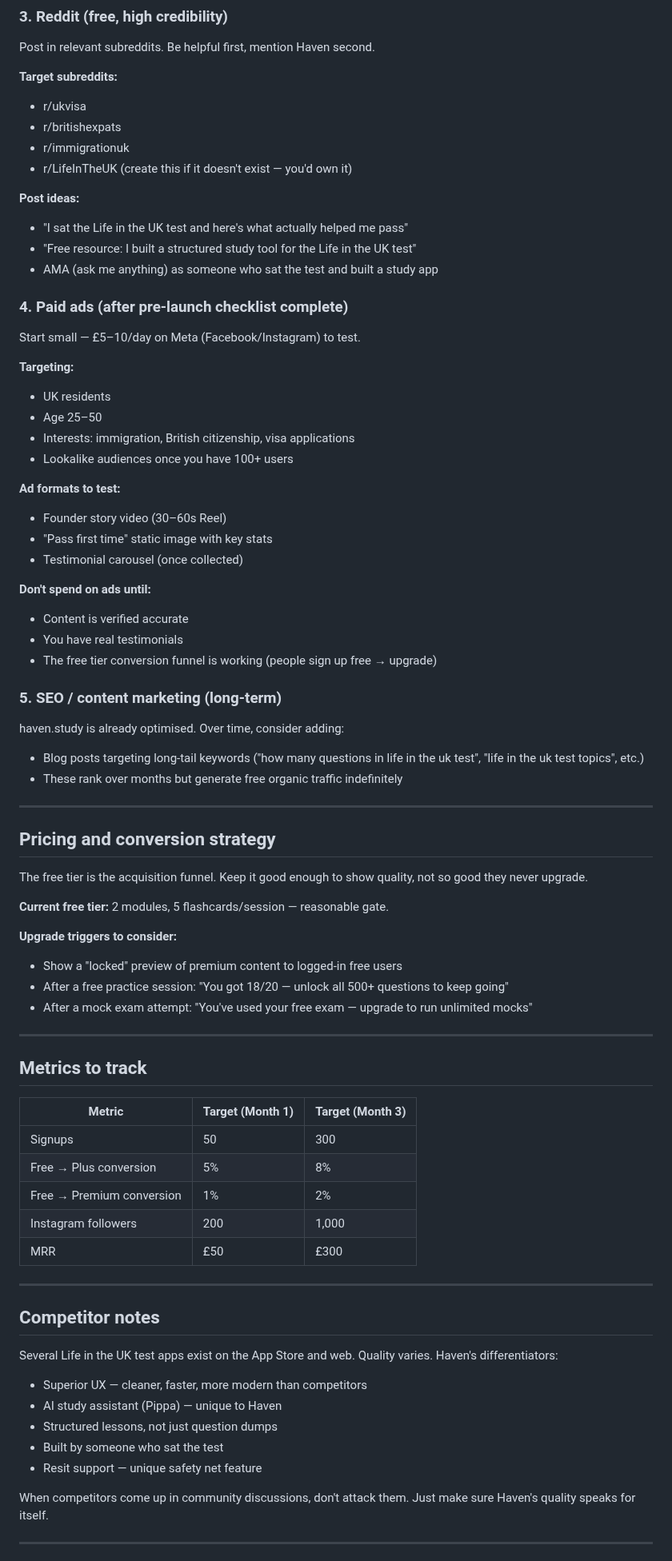
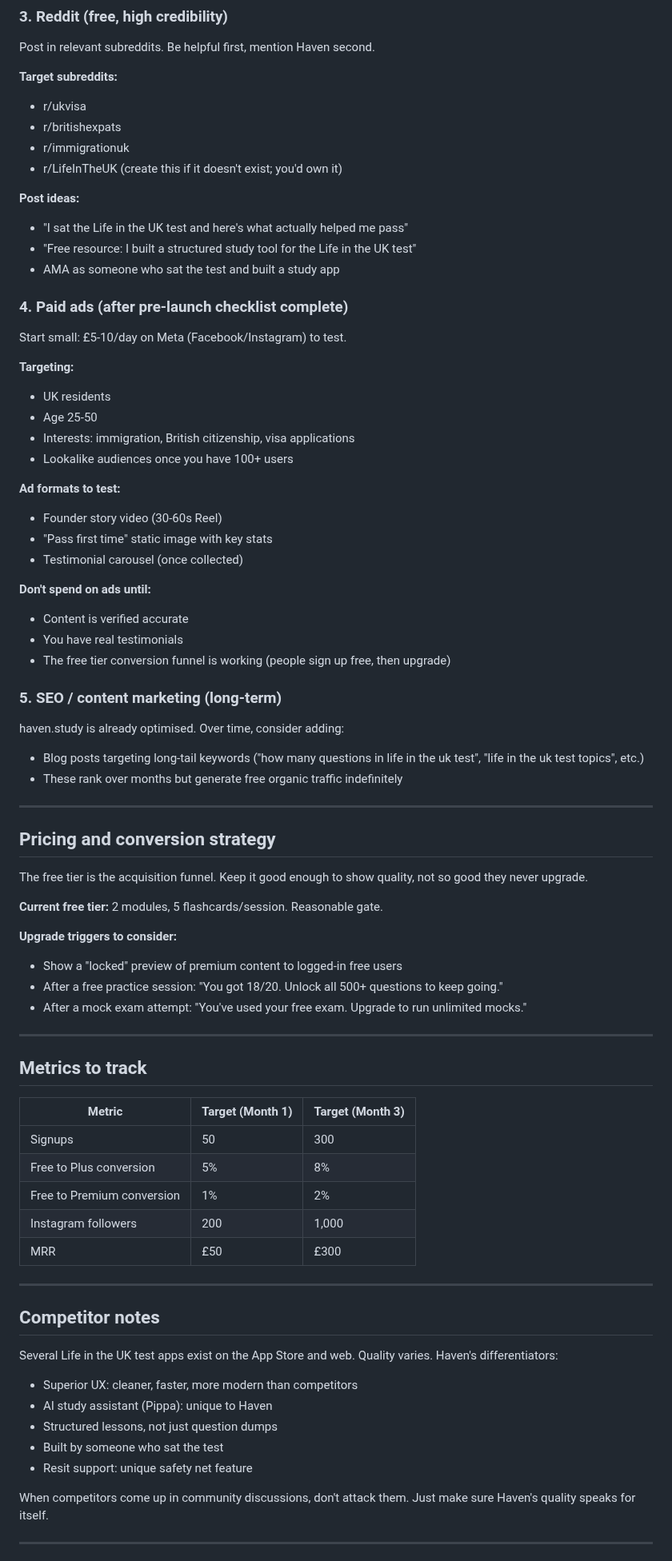
Before and after one commit to hellohavennz/haven-app, a Markdown page: MARKETING.md, the part around one of its changes. Shown at 80% size. Drawn GitHub-style.

```diff
--- a/MARKETING.md
+++ b/MARKETING.md
@@ -97,31 +97,31 @@ Post in relevant subreddits. Be helpful first, mention Haven second.
 - r/ukvisa
 - r/britishexpats
 - r/immigrationuk
-- r/LifeInTheUK (create this if it doesn't exist — you'd own it)
+- r/LifeInTheUK (create this if it doesn't exist; you'd own it)
 
 **Post ideas:**
 - "I sat the Life in the UK test and here's what actually helped me pass"
 - "Free resource: I built a structured study tool for the Life in the UK test"
-- AMA (ask me anything) as someone who sat the test and built a study app
+- AMA as someone who sat the test and built a study app
 
 ### 4. Paid ads (after pre-launch checklist complete)
-Start small — £5–10/day on Meta (Facebook/Instagram) to test.
+Start small: £5-10/day on Meta (Facebook/Instagram) to test.
 
 **Targeting:**
 - UK residents
-- Age 25–50
+- Age 25-50
 - Interests: immigration, British citizenship, visa applications
 - Lookalike audiences once you have 100+ users
 
 **Ad formats to test:**
-- Founder story video (30–60s Reel)
+- Founder story video (30-60s Reel)
 - "Pass first time" static image with key stats
 - Testimonial carousel (once collected)
 
 **Don't spend on ads until:**
 - Content is verified accurate
 - You have real testimonials
-- The free tier conversion funnel is working (people sign up free → upgrade)
+- The free tier conversion funnel is working (people sign up free, then upgrade)
 
 ### 5. SEO / content marketing (long-term)
 haven.study is already optimised. Over time, consider adding:
@@ -134,12 +134,12 @@ haven.study is already optimised. Over time, consider adding:
 
 The free tier is the acquisition funnel. Keep it good enough to show quality, not so good they never upgrade.
 
-**Current free tier:** 2 modules, 5 flashcards/session — reasonable gate.
+**Current free tier:** 2 modules, 5 flashcards/session. Reasonable gate.
 
 **Upgrade triggers to consider:**
 - Show a "locked" preview of premium content to logged-in free users
-- After a free practice session: "You got 18/20 — unlock all 500+ questions to keep going"
-- After a mock exam attempt: "You've used your free exam — upgrade to run unlimited mocks"
+- After a free practice session: "You got 18/20. Unlock all 500+ questions to keep going."
+- After a mock exam attempt: "You've used your free exam. Upgrade to run unlimited mocks."
 
 ---
 
@@ -148,8 +148,8 @@ The free tier is the acquisition funnel. Keep it good enough to show quality, no
 | Metric | Target (Month 1) | Target (Month 3) |
 |---|---|---|
 | Signups | 50 | 300 |
-| Free → Plus conversion | 5% | 8% |
-| Free → Premium conversion | 1% | 2% |
+| Free to Plus conversion | 5% | 8% |
+| Free to Premium conversion | 1% | 2% |
 | Instagram followers | 200 | 1,000 |
 | MRR | £50 | £300 |
 
@@ -158,11 +158,11 @@ The free tier is the acquisition funnel. Keep it good enough to show quality, no
 ## Competitor notes
 
 Several Life in the UK test apps exist on the App Store and web. Quality varies. Haven's differentiators:
-- Superior UX — cleaner, faster, more modern than competitors
-- AI study assistant (Pippa) — unique to Haven
+- Superior UX: cleaner, faster, more modern than competitors
+- AI study assistant (Pippa): unique to Haven
 - Structured lessons, not just question dumps
 - Built by someone who sat the test
-- Resit support — unique safety net feature
+- Resit support: unique safety net feature
 
 When competitors come up in community discussions, don't attack them. Just make sure Haven's quality speaks for itself.
 
```
Also changed, not shown: other parts of MARKETING.md (+18 -18 lines).
